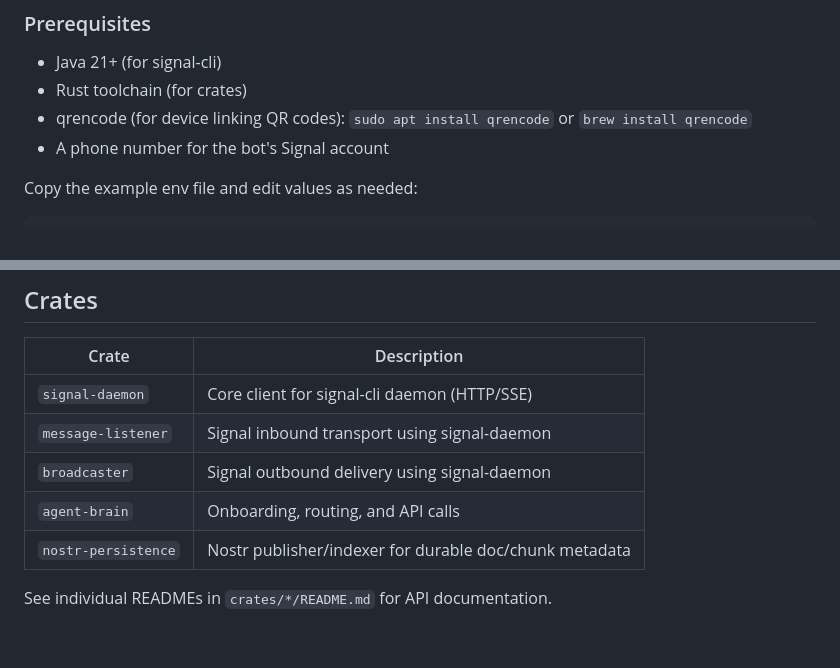
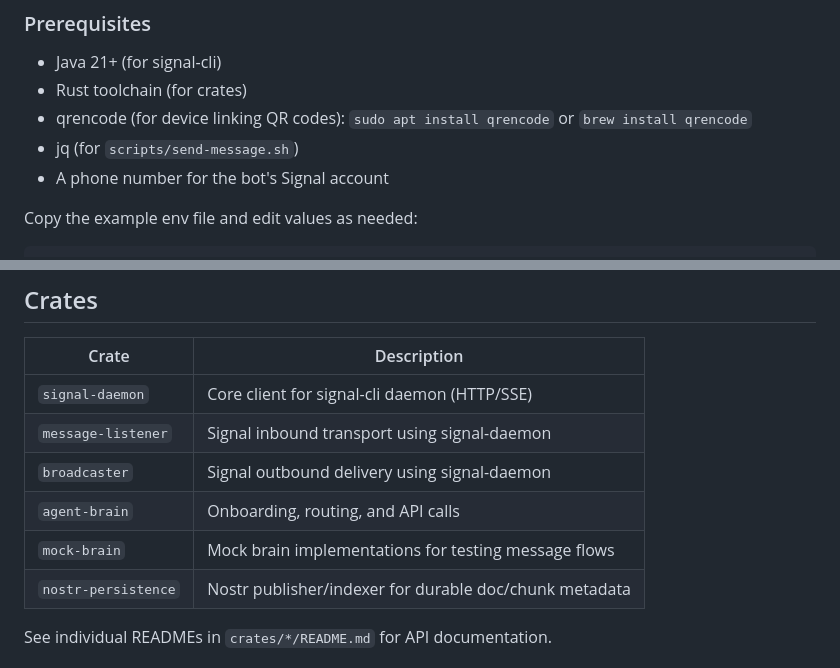
Before and after one commit to OpenAgentsInc/aman, a Markdown page: README.md, 2 parts joined by grey strips. Rendered like a GitHub page; blank space fills up the shorter version.

Commit message:
Update docs for mock-brain and dev scripts

```diff
--- a/README.md
+++ b/README.md
@@ -55,6 +55,7 @@ See the runbook: `docs/AMAN_LOCAL_DEV.md`.
 - Java 21+ (for signal-cli)
 - Rust toolchain (for crates)
 - qrencode (for device linking QR codes): `sudo apt install qrencode` or `brew install qrencode`
+- jq (for `scripts/send-message.sh`)
 - A phone number for the bot's Signal account
 
 Copy the example env file and edit values as needed:
@@ -186,6 +187,7 @@ curl -N http://127.0.0.1:8080/api/v1/events
 | `message-listener` | Signal inbound transport using signal-daemon |
 | `broadcaster` | Signal outbound delivery using signal-daemon |
 | `agent-brain` | Onboarding, routing, and API calls |
+| `mock-brain` | Mock brain implementations for testing message flows |
 | `nostr-persistence` | Nostr publisher/indexer for durable doc/chunk metadata |
 
 See individual READMEs in `crates/*/README.md` for API documentation.
```
Also changed, not shown: docs/AMAN_LOCAL_DEV.md (+26 -1 lines), docs/ARCHITECTURE.md (+4 -0 lines).
